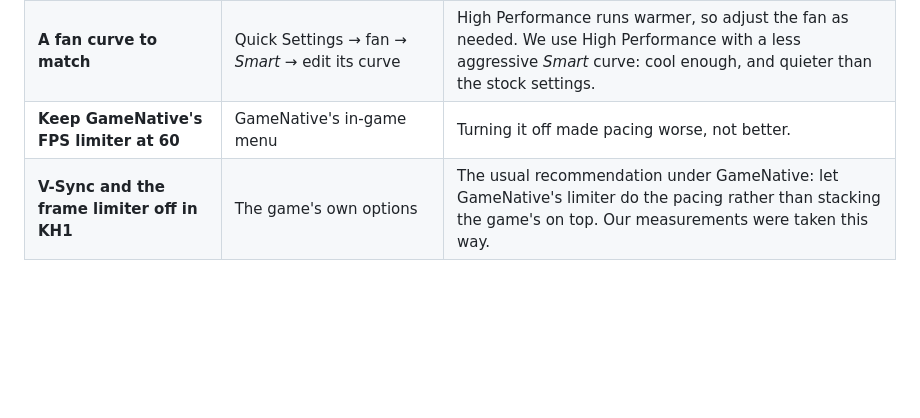
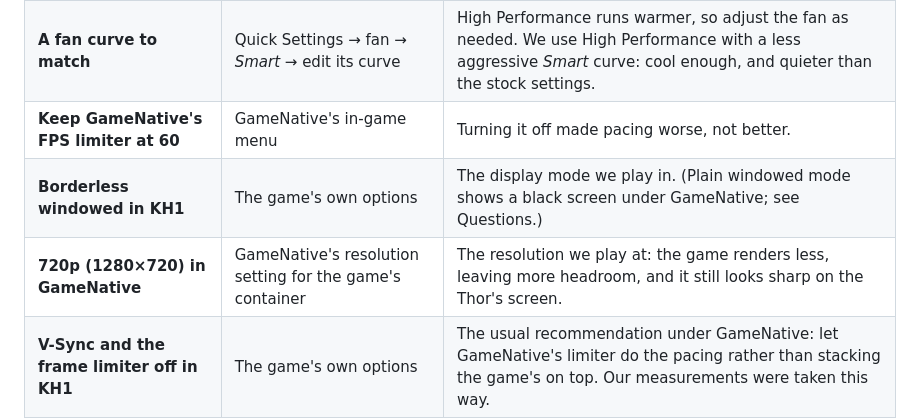
Before and after one commit to keberos/kh1-companion, a Markdown page: README.md, the part around the change. Rendered like a GitHub page; blank space fills up the shorter version.

Commit message:
README: borderless windowed in KH1 and 720p in GameNative
Co-Authored-By: Claude Opus 5.5 <noreply@anthropic.com>

```diff
--- a/README.md
+++ b/README.md
@@ -78,6 +78,8 @@ These settings have nothing to do with the companion (it uses next to nothing wh
 | **High Performance mode** | Thor's Quick Settings (swipe down from the top of the screen) | The remaining dips: it keeps the CPU at full speed. Costs battery and heat, so *Performance* mode is the gentler choice. |
 | **A fan curve to match** | Quick Settings → fan → *Smart* → edit its curve | High Performance runs warmer, so adjust the fan as needed. We use High Performance with a less aggressive *Smart* curve: cool enough, and quieter than the stock settings. |
 | **Keep GameNative's FPS limiter at 60** | GameNative's in-game menu | Turning it off made pacing worse, not better. |
+| **Borderless windowed in KH1** | The game's own options | The display mode we play in. (Plain windowed mode shows a black screen under GameNative; see Questions.) |
+| **720p (1280×720) in GameNative** | GameNative's resolution setting for the game's container | The resolution we play at: the game renders less, leaving more headroom, and it still looks sharp on the Thor's screen. |
 | **V-Sync and the frame limiter off in KH1** | The game's own options | The usual recommendation under GameNative: let GameNative's limiter do the pacing rather than stacking the game's on top. Our measurements were taken this way. |
 
 With these settings (fan aside), the game spent about 4% of a two-minute camera-spinning test below 54 fps, down from 20%, and the worst dip went from 36 to 48 fps.
```
